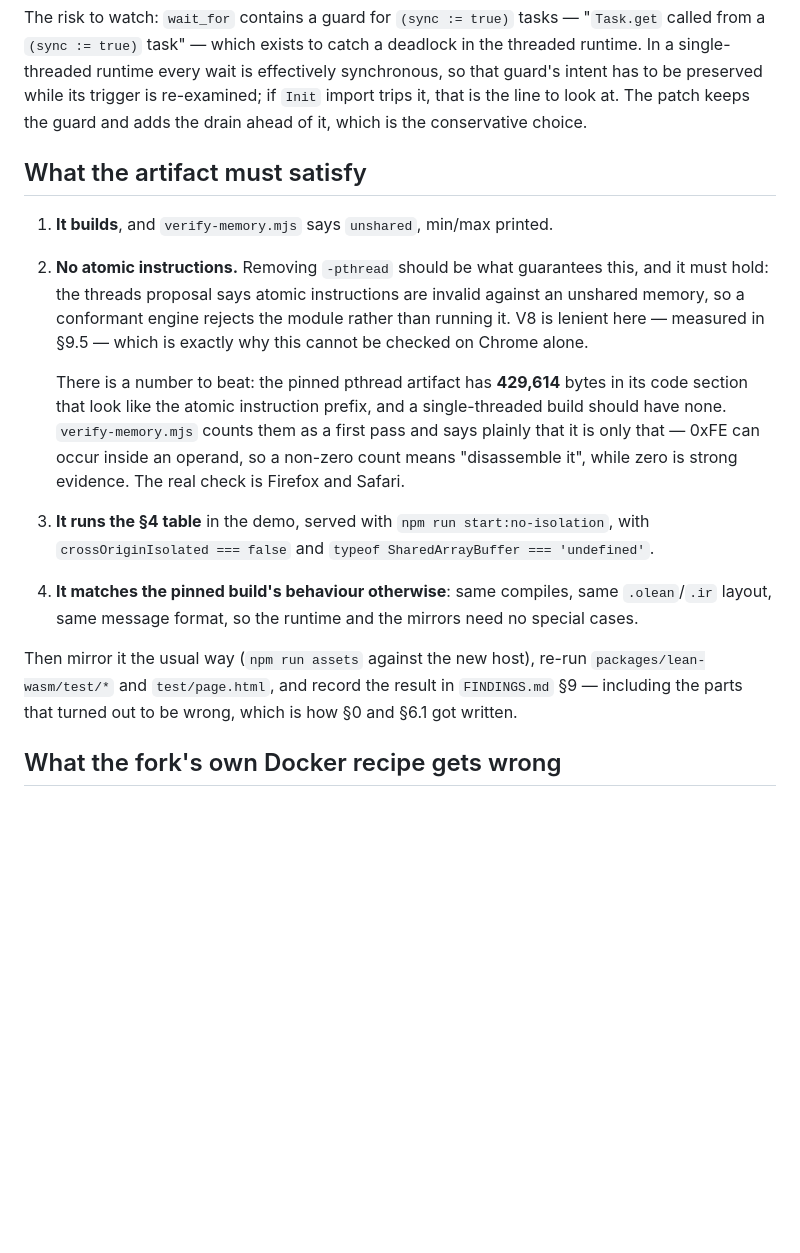
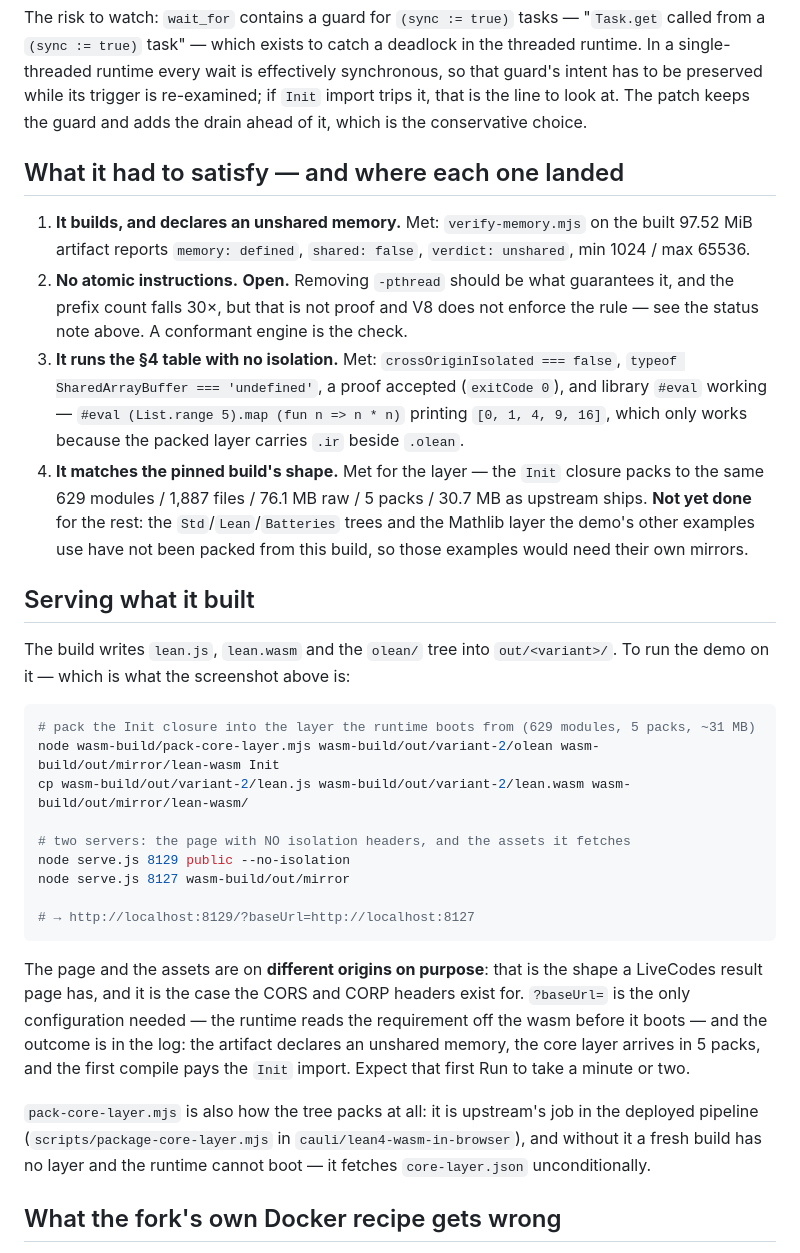
Before and after one commit to live-codes/browser-lean, a Markdown page: wasm-build/README.md, the part around the change printed below. Rendered like a GitHub page; blank space fills up the shorter version.

````diff
--- a/wasm-build/README.md
+++ b/wasm-build/README.md
@@ -149,27 +167,48 @@ runtime every wait is effectively synchronous, so that guard's intent has to be
 trigger is re-examined; if `Init` import trips it, that is the line to look at. The patch keeps the guard
 and adds the drain ahead of it, which is the conservative choice.
 
-## What the artifact must satisfy
+## What it had to satisfy — and where each one landed
 
-1. **It builds**, and `verify-memory.mjs` says `unshared`, min/max printed.
-2. **No atomic instructions.** Removing `-pthread` should be what guarantees this, and it must hold: the
-   threads proposal says atomic instructions are invalid against an unshared memory, so a conformant
-   engine rejects the module rather than running it. V8 is lenient here — measured in §9.5 — which is
-   exactly why this cannot be checked on Chrome alone.
+1. **It builds, and declares an unshared memory.** Met: `verify-memory.mjs` on the built 97.52 MiB artifact
+   reports `memory: defined`, `shared: false`, `verdict: unshared`, min 1024 / max 65536.
+2. **No atomic instructions.** **Open.** Removing `-pthread` should be what guarantees it, and the prefix
+   count falls 30×, but that is not proof and V8 does not enforce the rule — see the status note above. A
+   conformant engine is the check.
+3. **It runs the §4 table with no isolation.** Met: `crossOriginIsolated === false`,
+   `typeof SharedArrayBuffer === 'undefined'`, a proof accepted (`exitCode 0`), and library `#eval` working
+   — `#eval (List.range 5).map (fun n => n * n)` printing `[0, 1, 4, 9, 16]`, which only works because the
+   packed layer carries `.ir` beside `.olean`.
+4. **It matches the pinned build's shape.** Met for the layer — the `Init` closure packs to the same 629
+   modules / 1,887 files / 76.1 MB raw / 5 packs / 30.7 MB as upstream ships. **Not yet done** for the rest:
+   the `Std`/`Lean`/`Batteries` trees and the Mathlib layer the demo's other examples use have not been
+   packed from this build, so those examples would need their own mirrors.
 
-   There is a number to beat: the pinned pthread artifact has **429,614** bytes in its code section that
-   look like the atomic instruction prefix, and a single-threaded build should have none.
-   `verify-memory.mjs` counts them as a first pass and says plainly that it is only that — 0xFE can occur
-   inside an operand, so a non-zero count means "disassemble it", while zero is strong evidence. The real
-   check is Firefox and Safari.
-3. **It runs the §4 table** in the demo, served with `npm run start:no-isolation`, with
-   `crossOriginIsolated === false` and `typeof SharedArrayBuffer === 'undefined'`.
-4. **It matches the pinned build's behaviour otherwise**: same compiles, same `.olean`/`.ir` layout, same
-   message format, so the runtime and the mirrors need no special cases.
+## Serving what it built
 
-Then mirror it the usual way (`npm run assets` against the new host), re-run
-`packages/lean-wasm/test/*` and `test/page.html`, and record the result in `FINDINGS.md` §9 — including
-the parts that turned out to be wrong, which is how §0 and §6.1 got written.
+The build writes `lean.js`, `lean.wasm` and the `olean/` tree into `out/<variant>/`. To run the demo on it —
+which is what the screenshot above is:
+
+```bash
+# pack the Init closure into the layer the runtime boots from (629 modules, 5 packs, ~31 MB)
+node wasm-build/pack-core-layer.mjs wasm-build/out/variant-2/olean wasm-build/out/mirror/lean-wasm Init
+cp wasm-build/out/variant-2/lean.js wasm-build/out/variant-2/lean.wasm wasm-build/out/mirror/lean-wasm/
+
+# two servers: the page with NO isolation headers, and the assets it fetches
+node serve.js 8129 public --no-isolation
+node serve.js 8127 wasm-build/out/mirror
+
+# → http://localhost:8129/?baseUrl=http://localhost:8127
+```
+
+The page and the assets are on **different origins on purpose**: that is the shape a LiveCodes result page
+has, and it is the case the CORS and CORP headers exist for. `?baseUrl=` is the only configuration needed —
+the runtime reads the requirement off the wasm before it boots — and the outcome is in the log: the artifact
+declares an unshared memory, the core layer arrives in 5 packs, and the first compile pays the `Init` import.
+Expect that first Run to take a minute or two.
+
+`pack-core-layer.mjs` is also how the tree packs at all: it is upstream's job in the deployed pipeline
+(`scripts/package-core-layer.mjs` in `cauli/lean4-wasm-in-browser`), and without it a fresh build has no
+layer and the runtime cannot boot — it fetches `core-layer.json` unconditionally.
 
 ## What the fork's own Docker recipe gets wrong
 
````
Also changed, not shown: other parts of wasm-build/README.md (+34 -14 lines), wasm-build/single-threaded-run.png (added).
